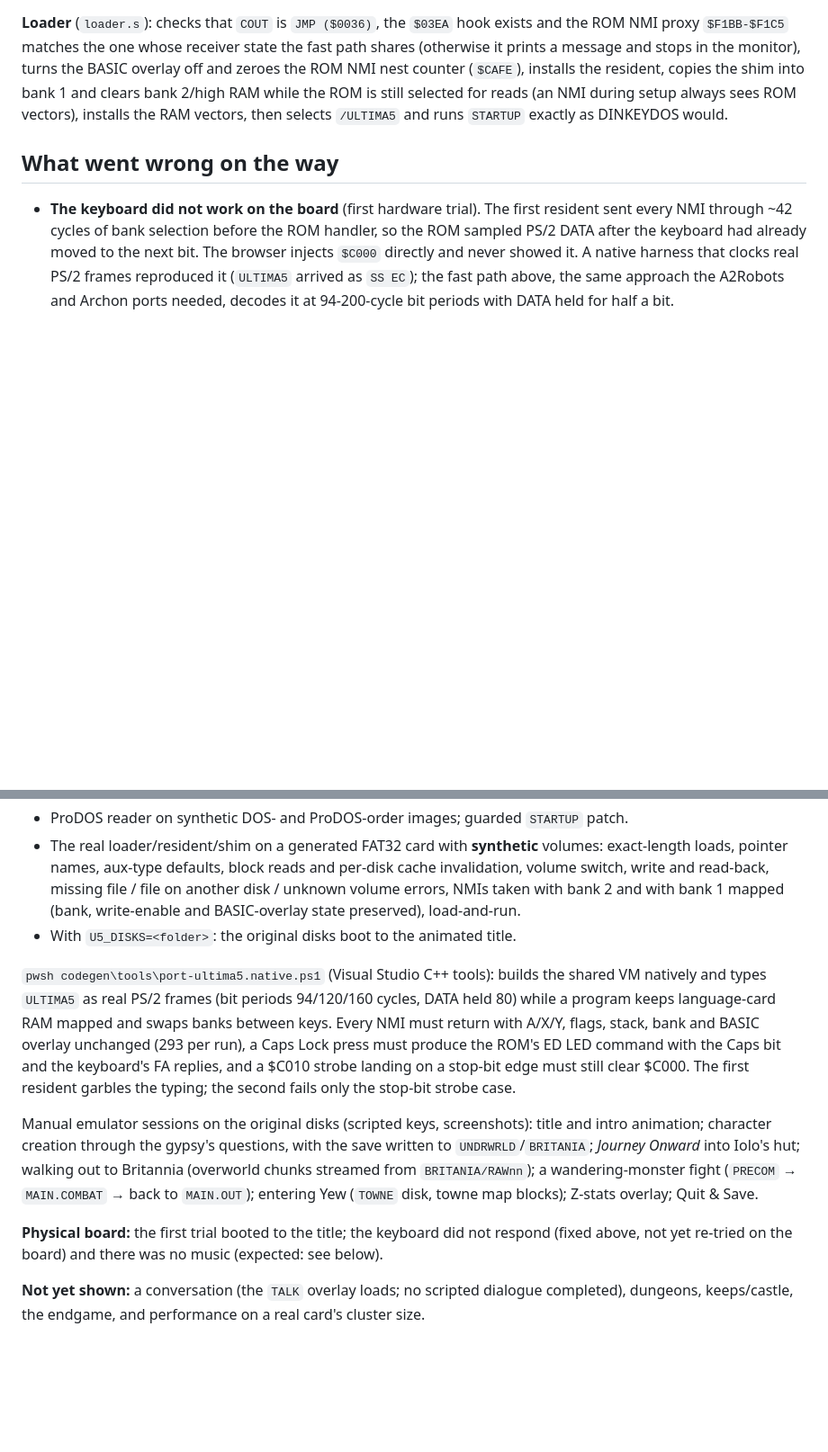
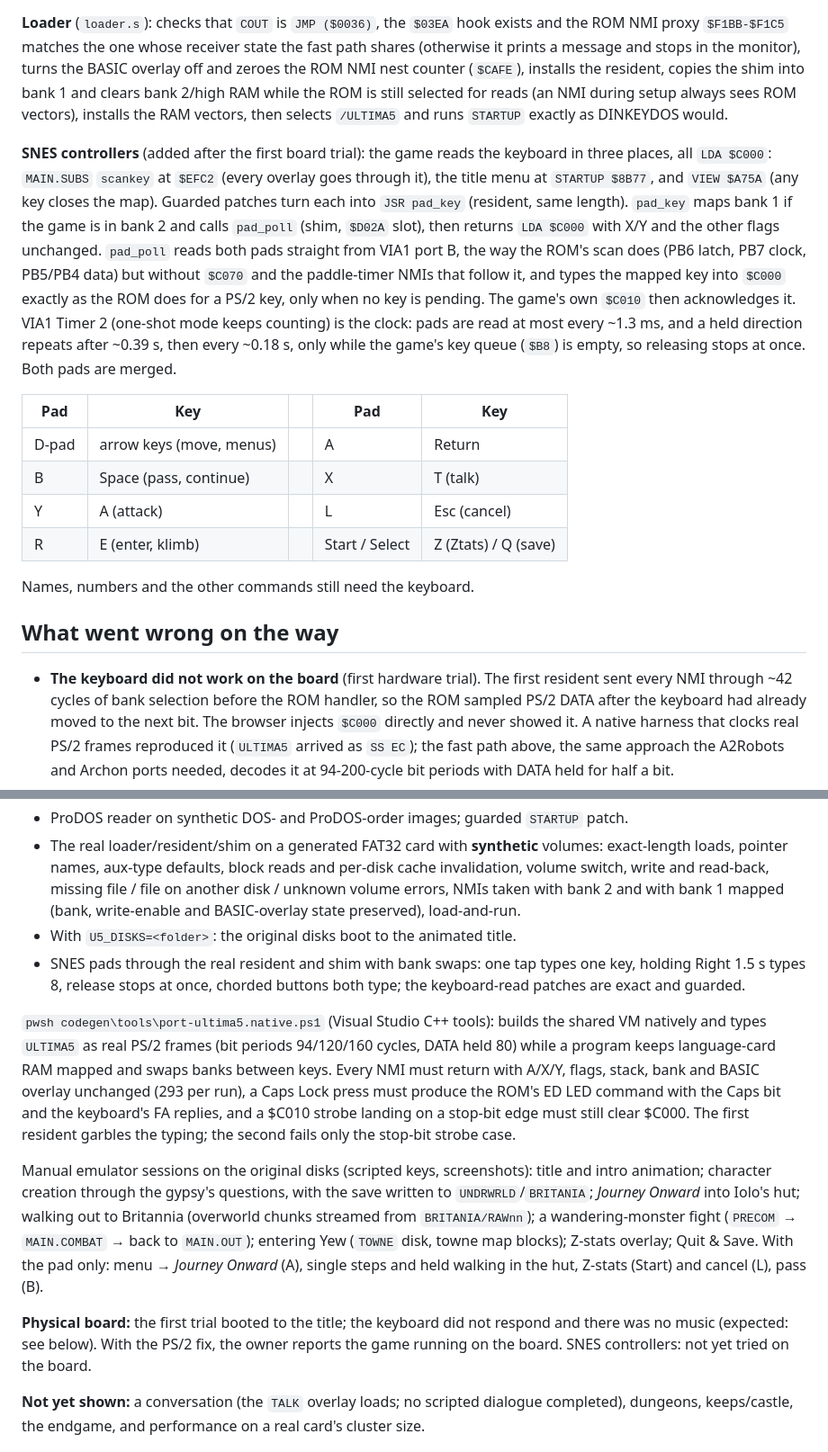
Before and after one commit to ebadger/3ric, a Markdown page: docs/porting-logs/ultima-v.md, 2 parts joined by grey strips. Shown at 90% size. Rendered like a GitHub page; blank space fills up the shorter version.

Commit message:
Ultima V: document SNES controller support
Co-authored-by: Copilot App <223556219+Copilot@users.noreply.github.com>

```diff
--- a/docs/porting-logs/ultima-v.md
+++ b/docs/porting-logs/ultima-v.md
@@ -94,6 +94,30 @@ while the ROM is still selected for reads (an NMI during setup always sees ROM
 vectors), installs the RAM vectors, then selects `/ULTIMA5` and runs `STARTUP`
 exactly as DINKEYDOS would.
 
+**SNES controllers** (added after the first board trial): the game reads the
+keyboard in three places, all `LDA $C000`: `MAIN.SUBS` `scankey` at `$EFC2`
+(every overlay goes through it), the title menu at `STARTUP $8B77`, and `VIEW
+$A75A` (any key closes the map). Guarded patches turn each into `JSR pad_key`
+(resident, same length). `pad_key` maps bank 1 if the game is in bank 2 and calls
+`pad_poll` (shim, `$D02A` slot), then returns `LDA $C000` with X/Y and the other
+flags unchanged. `pad_poll` reads both pads straight from VIA1 port B, the way
+the ROM's scan does (PB6 latch, PB7 clock, PB5/PB4 data) but without `$C070`
+and the paddle-timer NMIs that follow it, and types the mapped key into `$C000`
+exactly as the ROM does for a PS/2 key, only when no key is pending. The game's
+own `$C010` then acknowledges it. VIA1 Timer 2 (one-shot mode keeps counting) is
+the clock: pads are read at most every ~1.3 ms, and a held direction repeats
+after ~0.39 s, then every ~0.18 s, only while the game's key queue (`$B8`) is
+empty, so releasing stops at once. Both pads are merged.
+
+| Pad | Key | | Pad | Key |
+|-----|-----|-|-----|-----|
+| D-pad | arrow keys (move, menus) | | A | Return |
+| B | Space (pass, continue) | | X | T (talk) |
+| Y | A (attack) | | L | Esc (cancel) |
+| R | E (enter, klimb) | | Start / Select | Z (Ztats) / Q (save) |
+
+Names, numbers and the other commands still need the keyboard.
+
 ## What went wrong on the way
 
 - **The keyboard did not work on the board** (first hardware trial). The first
@@ -134,6 +158,9 @@ exactly as DINKEYDOS would.
   file on another disk / unknown volume errors, NMIs taken with bank 2 and with
   bank 1 mapped (bank, write-enable and BASIC-overlay state preserved), load-and-run.
 - With `U5_DISKS=<folder>`: the original disks boot to the animated title.
+- SNES pads through the real resident and shim with bank swaps: one tap types one
+  key, holding Right 1.5 s types 8, release stops at once, chorded buttons both
+  type; the keyboard-read patches are exact and guarded.
 
 `pwsh codegen\tools\port-ultima5.native.ps1` (Visual Studio C++ tools): builds the
 shared VM natively and types `ULTIMA5` as real PS/2 frames (bit periods 94/120/160
@@ -149,11 +176,14 @@ title and intro animation; character creation through the gypsy's questions,
 with the save written to `UNDRWRLD`/`BRITANIA`; *Journey Onward* into Iolo's hut;
 walking out to Britannia (overworld chunks streamed from `BRITANIA/RAWnn`); a
 wandering-monster fight (`PRECOM` → `MAIN.COMBAT` → back to `MAIN.OUT`); entering
-Yew (`TOWNE` disk, towne map blocks); Z-stats overlay; Quit & Save.
+Yew (`TOWNE` disk, towne map blocks); Z-stats overlay; Quit & Save. With the pad
+only: menu → *Journey Onward* (A), single steps and held walking in the hut,
+Z-stats (Start) and cancel (L), pass (B).
 
 **Physical board:** the first trial booted to the title; the keyboard did not
-respond (fixed above, not yet re-tried on the board) and there was no music
-(expected: see below).
+respond and there was no music (expected: see below). With the PS/2 fix, the
+owner reports the game running on the board. SNES controllers: not yet tried on
+the board.
 
 **Not yet shown:** a conversation (the `TALK` overlay loads; no scripted dialogue
 completed), dungeons, keeps/castle, the endgame, and performance on a real card's
```
Also changed, not shown: specs/ROM-SOFTWARE.md (+8 -1 lines), status/SYSTEM-STATUS.md (+8 -6 lines).
